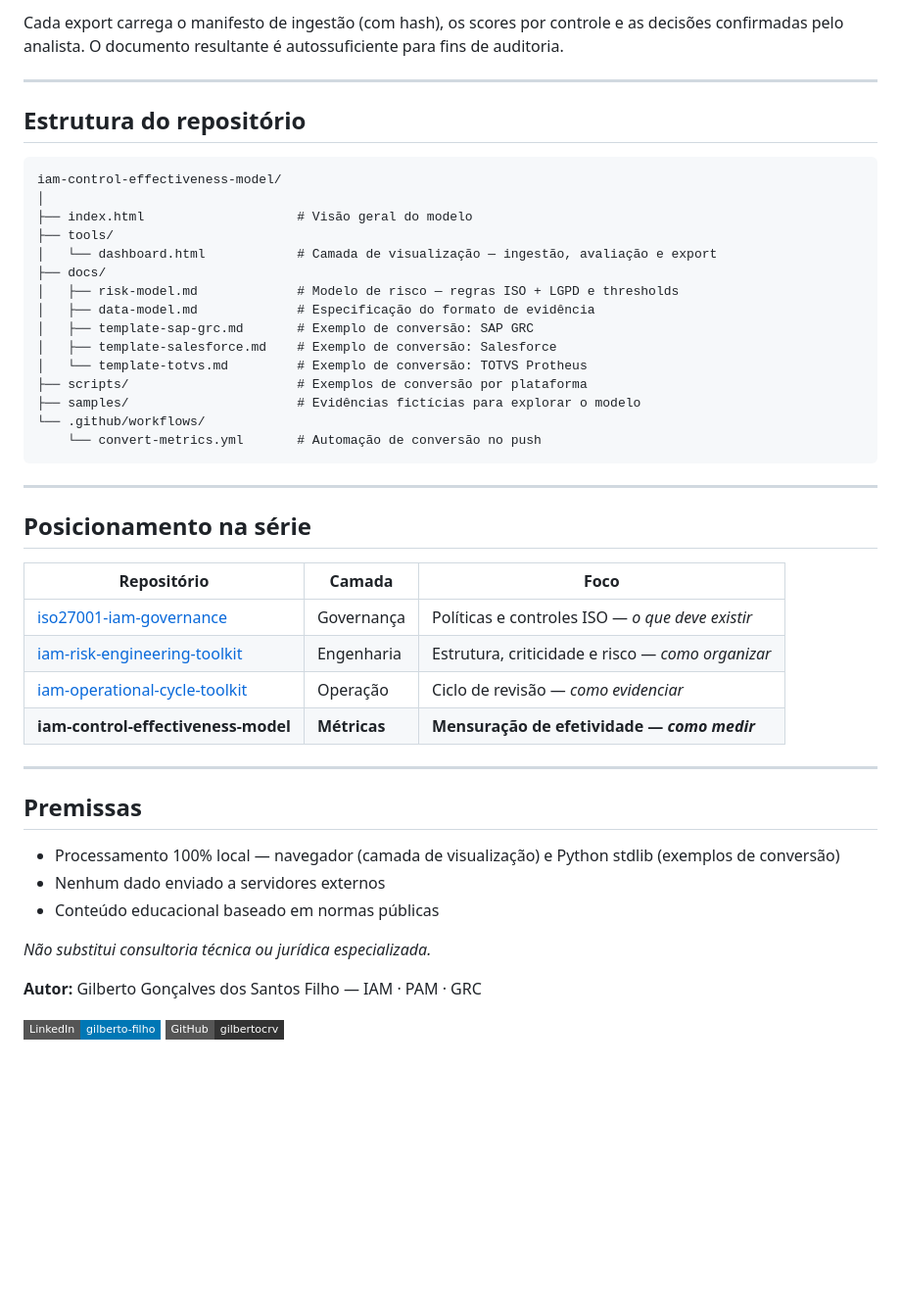
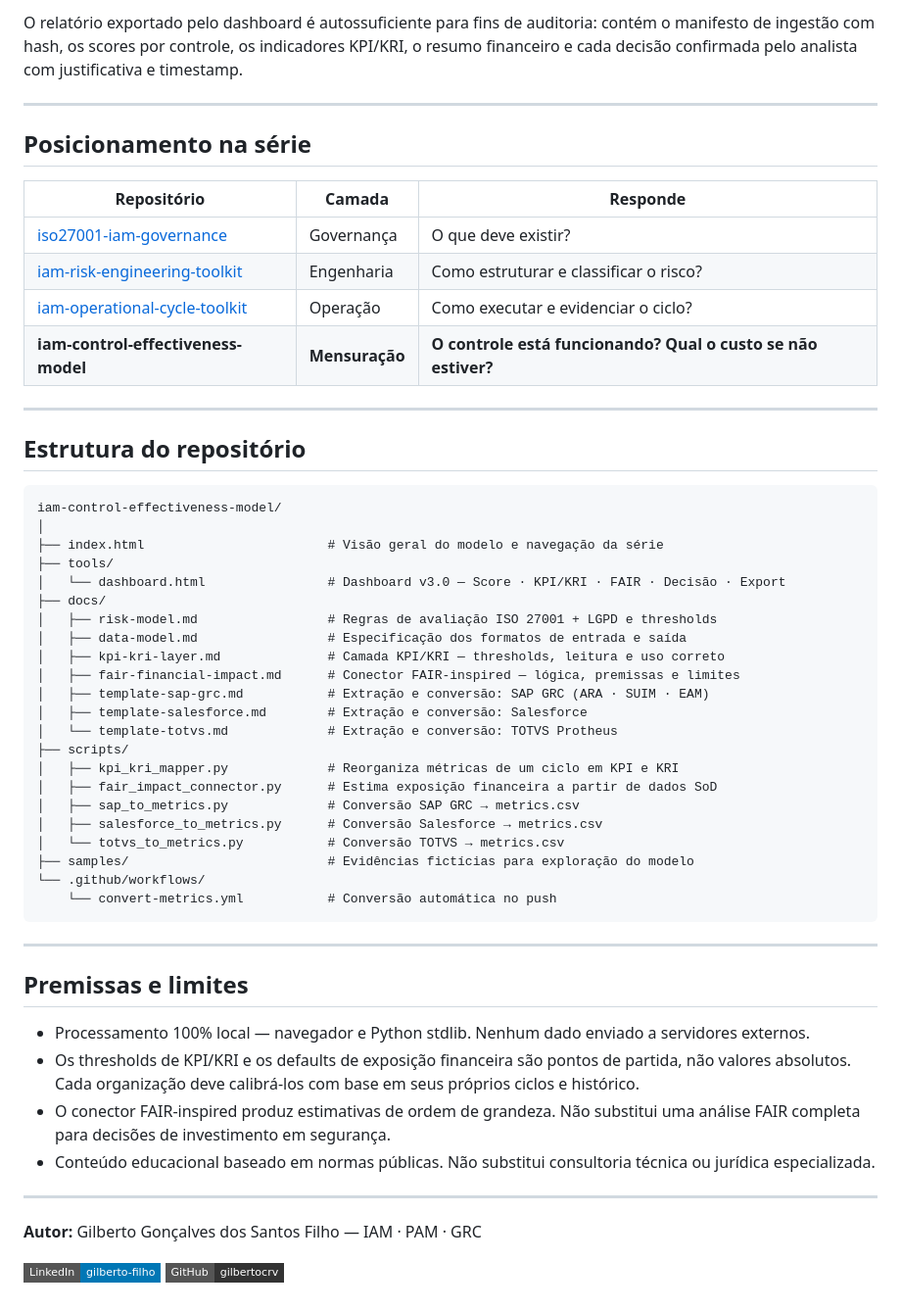
Before and after one commit to gilbertocrv/iam-control-effectiveness-model, a Markdown page: README.md, the part around one of its changes. Shown at 98% size. Rendered like a GitHub page; badges without logos; blank space fills up the shorter version.

````diff
--- a/README.md
+++ b/README.md
@@ -102,6 +135,17 @@ Extração → Hash SHA-1 → Ingestão → Avaliação → Decisão → Persist
 ```
 
-Cada export carrega o manifesto de ingestão (com hash), os scores por controle e as decisões confirmadas pelo analista. O documento resultante é autossuficiente para fins de auditoria.
+O relatório exportado pelo dashboard é autossuficiente para fins de auditoria: contém o manifesto de ingestão com hash, os scores por controle, os indicadores KPI/KRI, o resumo financeiro e cada decisão confirmada pelo analista com justificativa e timestamp.
+
+---
+
+## Posicionamento na série
+
+| Repositório | Camada | Responde |
+|---|---|---|
+| [iso27001-iam-governance](https://github.com/gilbertocrv/iso27001-iam-governance) | Governança | O que deve existir? |
+| [iam-risk-engineering-toolkit](https://github.com/gilbertocrv/iam-risk-engineering-toolkit) | Engenharia | Como estruturar e classificar o risco? |
+| [iam-operational-cycle-toolkit](https://github.com/gilbertocrv/iam-operational-cycle-toolkit) | Operação | Como executar e evidenciar o ciclo? |
+| **iam-control-effectiveness-model** | **Mensuração** | **O controle está funcionando? Qual o custo se não estiver?** |
 
 ---
 
@@ -110,41 +154,38 @@ Cada export carrega o manifesto de ingestão (com hash), os scores por controle
 ```
 iam-control-effectiveness-model/
 │
-├── index.html                    # Visão geral do modelo
+├── index.html                        # Visão geral do modelo e navegação da série
 ├── tools/
-│   └── dashboard.html            # Camada de visualização — ingestão, avaliação e export
+│   └── dashboard.html                # Dashboard v3.0 — Score · KPI/KRI · FAIR · Decisão · Export
 ├── docs/
-│   ├── risk-model.md             # Modelo de risco — regras ISO + LGPD e thresholds
-│   ├── data-model.md             # Especificação do formato de evidência
-│   ├── template-sap-grc.md       # Exemplo de conversão: SAP GRC
-│   ├── template-salesforce.md    # Exemplo de conversão: Salesforce
-│   └── template-totvs.md         # Exemplo de conversão: TOTVS Protheus
-├── scripts/                      # Exemplos de conversão por plataforma
-├── samples/                      # Evidências fictícias para explorar o modelo
+│   ├── risk-model.md                 # Regras de avaliação ISO 27001 + LGPD e thresholds
+│   ├── data-model.md                 # Especificação dos formatos de entrada e saída
+│   ├── kpi-kri-layer.md              # Camada KPI/KRI — thresholds, leitura e uso correto
+│   ├── fair-financial-impact.md      # Conector FAIR-inspired — lógica, premissas e limites
+│   ├── template-sap-grc.md           # Extração e conversão: SAP GRC (ARA · SUIM · EAM)
+│   ├── template-salesforce.md        # Extração e conversão: Salesforce
+│   └── template-totvs.md             # Extração e conversão: TOTVS Protheus
+├── scripts/
+│   ├── kpi_kri_mapper.py             # Reorganiza métricas de um ciclo em KPI e KRI
+│   ├── fair_impact_connector.py      # Estima exposição financeira a partir de dados SoD
+│   ├── sap_to_metrics.py             # Conversão SAP GRC → metrics.csv
+│   ├── salesforce_to_metrics.py      # Conversão Salesforce → metrics.csv
+│   └── totvs_to_metrics.py           # Conversão TOTVS → metrics.csv
+├── samples/                          # Evidências fictícias para exploração do modelo
 └── .github/workflows/
-    └── convert-metrics.yml       # Automação de conversão no push
+    └── convert-metrics.yml           # Conversão automática no push
 ```
 
 ---
 
-## Posicionamento na série
+## Premissas e limites
 
-| Repositório | Camada | Foco |
-|---|---|---|
-| [iso27001-iam-governance](https://github.com/gilbertocrv/iso27001-iam-governance) | Governança | Políticas e controles ISO — *o que deve existir* |
-| [iam-risk-engineering-toolkit](https://github.com/gilbertocrv/iam-risk-engineering-toolkit) | Engenharia | Estrutura, criticidade e risco — *como organizar* |
-| [iam-operational-cycle-toolkit](https://github.com/gilbertocrv/iam-operational-cycle-toolkit) | Operação | Ciclo de revisão — *como evidenciar* |
-| **iam-control-effectiveness-model** | **Métricas** | **Mensuração de efetividade — *como medir*** |
+- Processamento 100% local — navegador e Python stdlib. Nenhum dado enviado a servidores externos.
+- Os thresholds de KPI/KRI e os defaults de exposição financeira são pontos de partida, não valores absolutos. Cada organização deve calibrá-los com base em seus próprios ciclos e histórico.
+- O conector FAIR-inspired produz estimativas de ordem de grandeza. Não substitui uma análise FAIR completa para decisões de investimento em segurança.
+- Conteúdo educacional baseado em normas públicas. Não substitui consultoria técnica ou jurídica especializada.
 
 ---
-
-## Premissas
-
-- Processamento 100% local — navegador (camada de visualização) e Python stdlib (exemplos de conversão)
-- Nenhum dado enviado a servidores externos
-- Conteúdo educacional baseado em normas públicas
-
-*Não substitui consultoria técnica ou jurídica especializada.*
 
 **Autor:** Gilberto Gonçalves dos Santos Filho — IAM · PAM · GRC
 
````
Also changed, not shown: other parts of README.md (+89 -56 lines).
